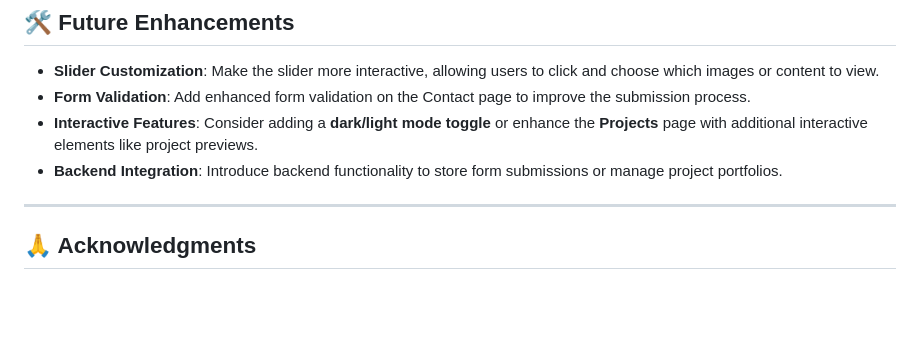
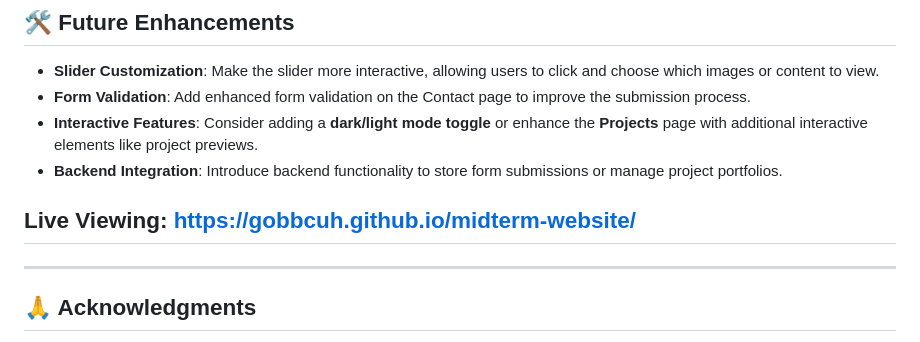
Before and after one commit to gobbcuh/midterm-website, a Markdown page: README.md, the part around the change. GitHub-like rendering; blank space fills up the shorter version.

```diff
--- a/README.md
+++ b/README.md
@@ -99,6 +99,8 @@ The interactive elements of the homepage, particularly the **slider**, are power
 - **Interactive Features**: Consider adding a **dark/light mode toggle** or enhance the **Projects** page with additional interactive elements like project previews.
 - **Backend Integration**: Introduce backend functionality to store form submissions or manage project portfolios.
 
+## Live Viewing: https://gobbcuh.github.io/midterm-website/
+
 ---
 
 ## 🙏 Acknowledgments
```
